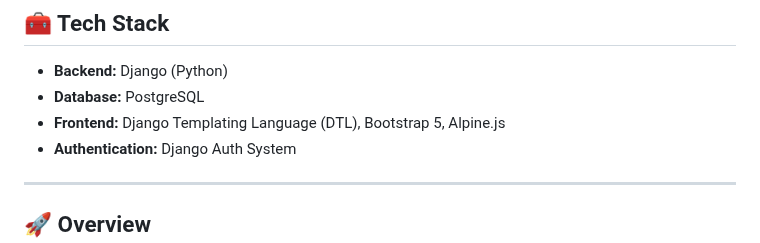
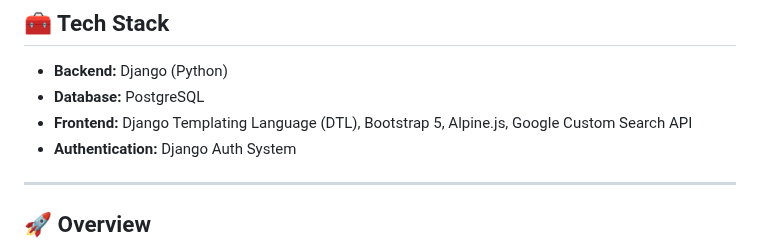
Before and after one commit to darkcom109/InternHub, a Markdown page: README.md, the part around the change. Rendered like a GitHub page.

```diff
--- a/README.md
+++ b/README.md
@@ -42,7 +42,7 @@ It serves as a personal tracker — allowing users to add, view, and manage inte
 
 - **Backend:** Django (Python)
 - **Database:** PostgreSQL
-- **Frontend:** Django Templating Language (DTL), Bootstrap 5, Alpine.js
+- **Frontend:** Django Templating Language (DTL), Bootstrap 5, Alpine.js, Google Custom Search API
 - **Authentication:** Django Auth System
 
 ---
```
